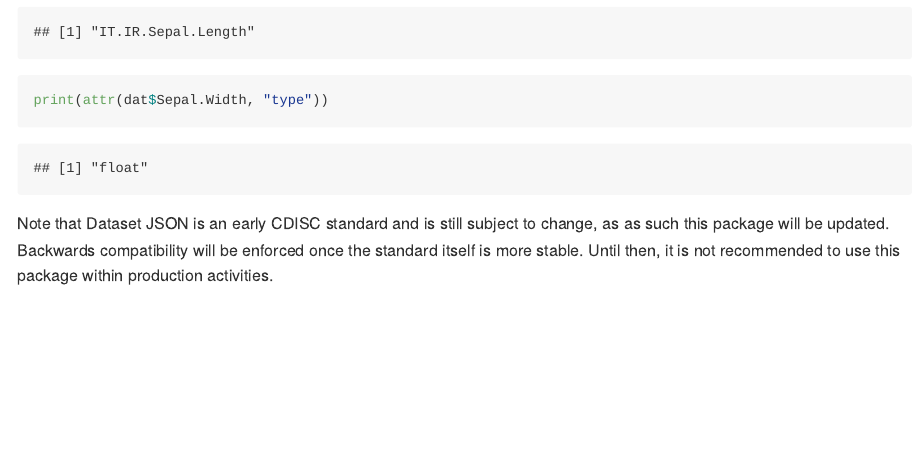
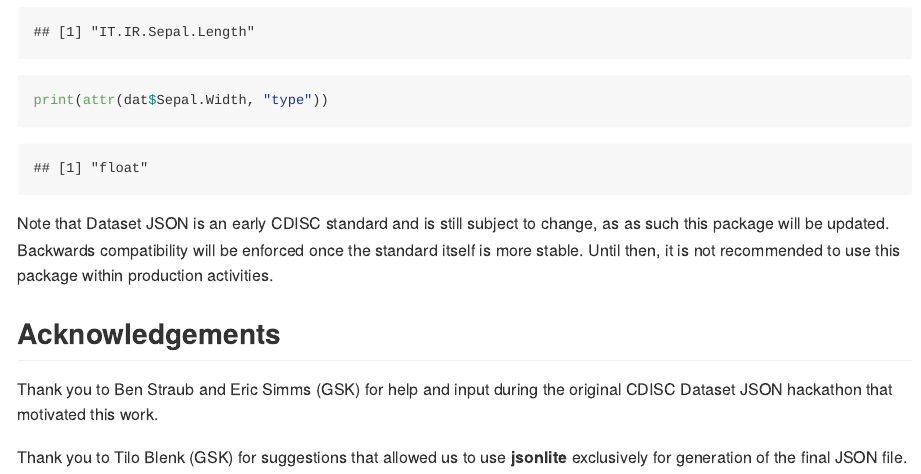
Before and after one commit to atorus-research/datasetjson, an R Markdown document (README.Rmd): the page in a window 1100 px wide, from 3370 px down. The pictures show the output file README.md that the author committed with the source, drawn offline in the style of GitHub; badge pictures from the web are left out.

Commit message:
README updates

````diff
--- a/README.Rmd
+++ b/README.Rmd
@@ -86,3 +86,9 @@ print(attr(dat$Sepal.Length, "OID"))
 print(attr(dat$Sepal.Width, "type"))
 ```
 Note that Dataset JSON is an early CDISC standard and is still subject to change, as as such this package will be updated. Backwards compatibility will be enforced once the standard itself is more stable. Until then, it is not recommended to use this package within production activities.
+
+## Acknowledgements
+
+Thank you to Ben Straub and Eric Simms (GSK) for help and input during the original CDISC Dataset JSON hackathon that motivated this work.
+
+Thank you to Tilo Blenk (GSK) for suggestions that allowed us to use **jsonlite** exclusively for generation of the final JSON file.
````
Also changed, not shown: README.md.
